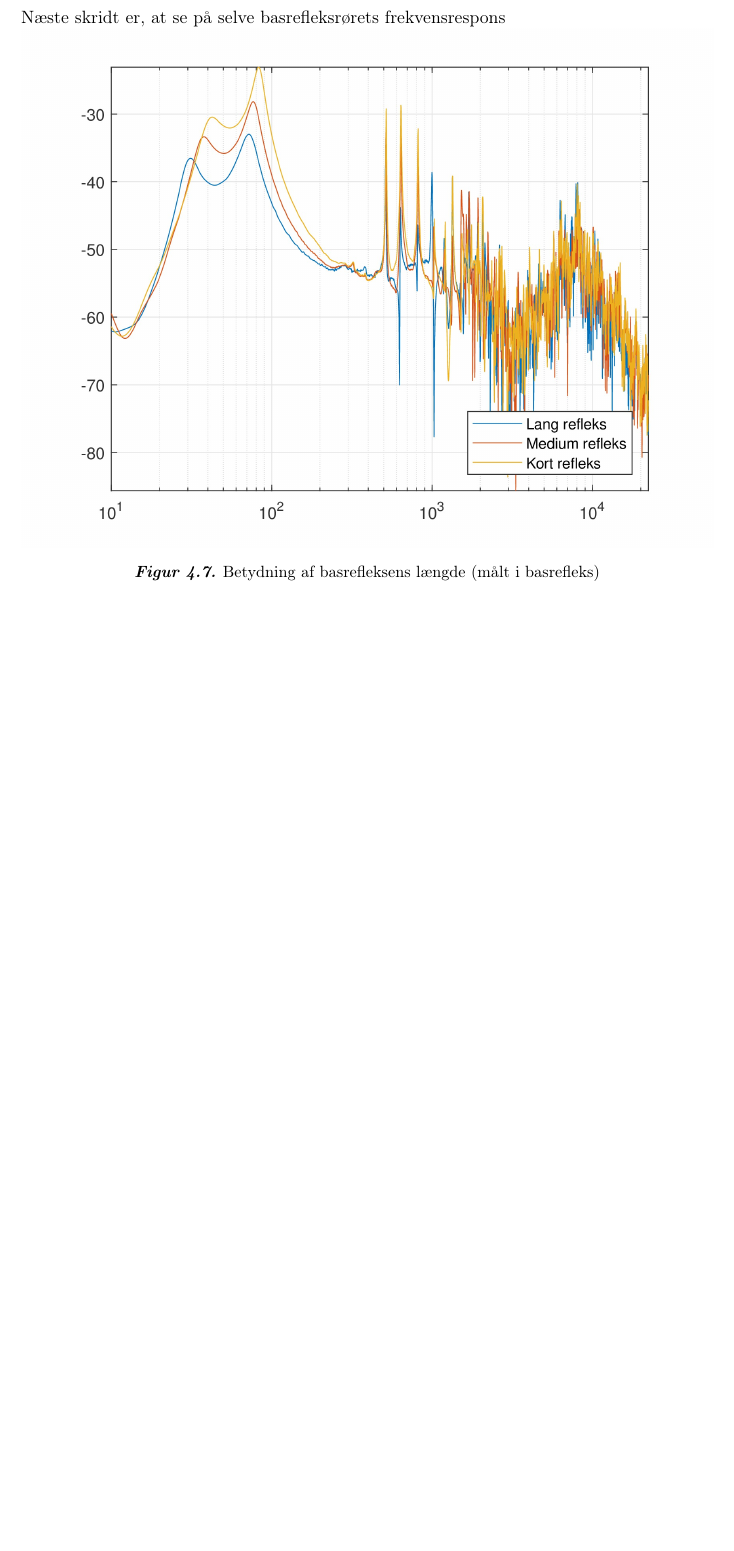
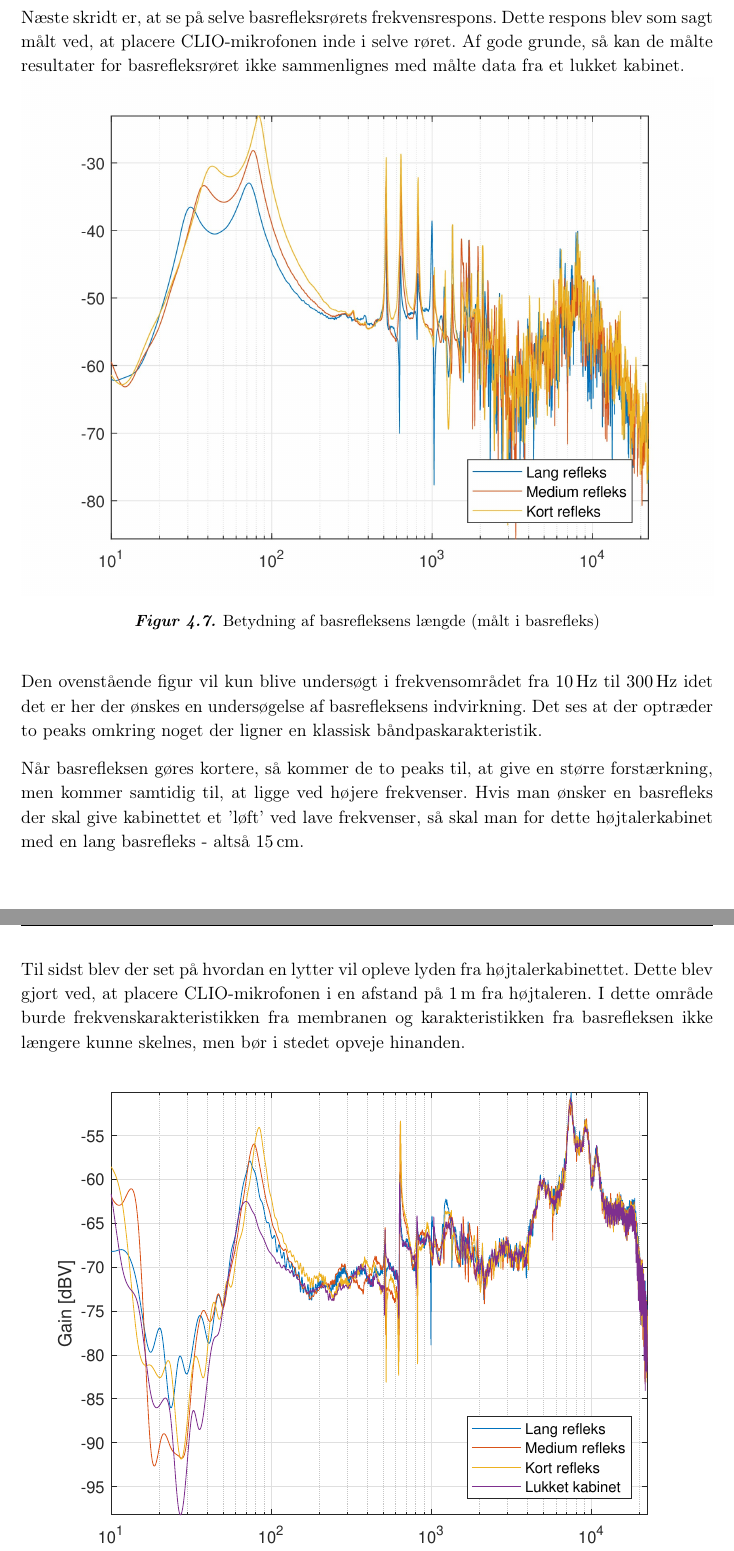
Before and after one commit to MrStonehigh/LYAK, a LaTeX book (Projekt/Rapport2/Main_Rapport.tex, which reads Projekt/Rapport2/Maaling/BasrefleksLength.tex): part of page 21 of 23 before the commit and two parts of pages 21 and 22 of 25 after it, the two joined at a grey line, cut so that both start at the same text, the shorter picture padded with empty space. Compiled offline with pdfLaTeX.

```diff
--- a/Projekt/Rapport2/Maaling/BasrefleksLength.tex
+++ b/Projekt/Rapport2/Maaling/BasrefleksLength.tex
@@ -16,10 +16,17 @@
 
 Det ses på figuren, at jo kortere basrefleksen bliver, jo højere op i både frekvens og forstærkning kommer resonansfrekvensen $f_s$. Samtidig ses det også, at jo længere basrefleksen bliver, jo længere ned i frekvens kommer forstærkningsdykket til at ligge, men at forstærkningen under denne faktisk stiger.
 
-Næste skridt er, at se på selve basrefleksrørets frekvensrespons
+Næste skridt er, at se på selve basrefleksrørets frekvensrespons. Dette respons blev som sagt målt ved, at placere CLIO-mikrofonen inde i selve røret. Af gode grunde, så kan de målte resultater for basrefleksrøret ikke sammenlignes med målte data fra et lukket kabinet.
 \begin{figure}[H]
 	\centering
 	\vspace{-12pt}
 	\includegraphics[width=\textwidth]{Billeder/Grafer/BasrefleksLengthTube}
 	\caption{Betydning af basrefleksens længde (målt i basrefleks)}
 \end{figure}
+
+Den ovenstående figur vil kun blive undersøgt i frekvensområdet fra \SI{10}{\hertz} til \SI{300}{\hertz} idet det er her der ønskes en undersøgelse af basrefleksens indvirkning. Det ses at der optræder to peaks omkring noget der ligner en klassisk båndpaskarakteristik.
+
+Når basrefleksen gøres kortere, så kommer de to peaks til, at give en større forstærkning, men kommer samtidig til, at ligge ved højere frekvenser. Hvis man ønsker en basrefleks der skal give kabinettet et 'løft' ved lave frekvenser, så skal man for dette højtalerkabinet med en lang basrefleks - altså \SI{15}{\centi\meter}.
+
+\newpage
+Til sidst blev der set på hvordan en lytter vil opleve lyden fra højtalerkabinettet. Dette blev gjort ved, at placere CLIO-mikrofonen i en afstand på \SI{1}{\meter} fra højtaleren. I dette område burde frekvenskarakteristikken fra membranen og karakteristikken fra basrefleksen ikke længere kunne skelnes, men bør i stedet opveje hinanden.
@@ -25,0 +38 @@
+\end{figure}
```
Also changed, not shown: Projekt/Rapport2/Billeder/Grafer/BasrefleksLengthFar.eps (added), Projekt/Rapport2/Billeder/MaalBasrefleks.jpg (added), Projekt/Rapport2/Maaling/BasrefleksLength.tex (12 more changed lines), 1 other file.
